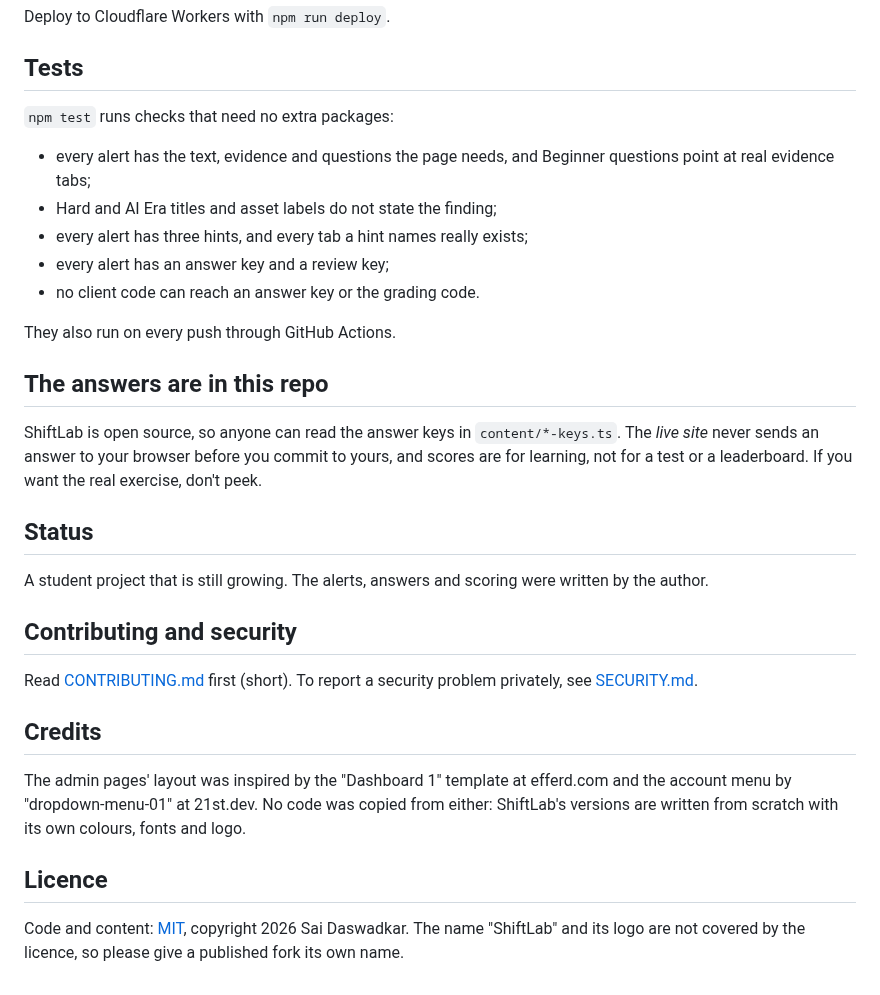
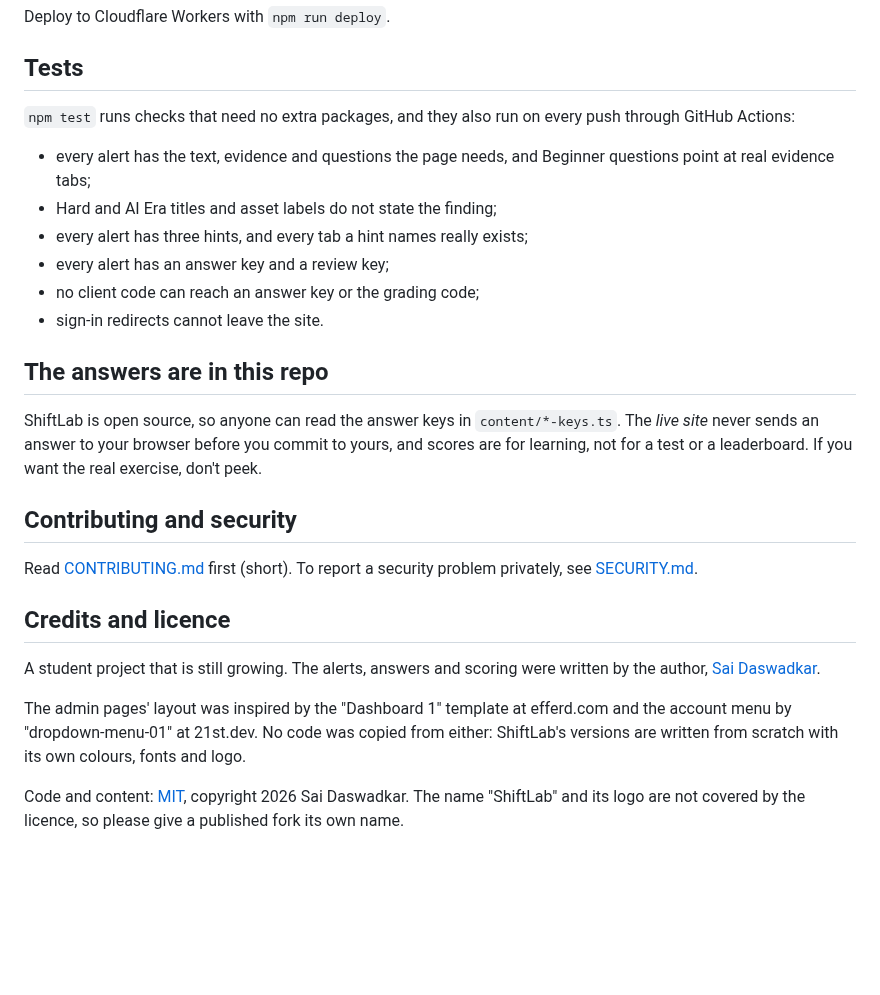
Before and after one commit to sai-707/shiftlab, a Markdown page: README.md, the part around one of its changes. GitHub-like rendering; blank space fills up the shorter version.

```diff
--- a/README.md
+++ b/README.md
@@ -84,32 +108,27 @@ Deploy to Cloudflare Workers with `npm run deploy`.
 
 ## Tests
 
-`npm test` runs checks that need no extra packages:
+`npm test` runs checks that need no extra packages, and they also run on every push through GitHub Actions:
 
 - every alert has the text, evidence and questions the page needs, and Beginner questions point at real evidence tabs;
 - Hard and AI Era titles and asset labels do not state the finding;
 - every alert has three hints, and every tab a hint names really exists;
 - every alert has an answer key and a review key;
-- no client code can reach an answer key or the grading code.
-
-They also run on every push through GitHub Actions.
+- no client code can reach an answer key or the grading code;
+- sign-in redirects cannot leave the site.
 
 ## The answers are in this repo
 
 ShiftLab is open source, so anyone can read the answer keys in `content/*-keys.ts`. The *live site* never sends an answer to your browser before you commit to yours, and scores are for learning, not for a test or a leaderboard. If you want the real exercise, don't peek.
 
-## Status
-
-A student project that is still growing. The alerts, answers and scoring were written by the author.
-
 ## Contributing and security
 
 Read [CONTRIBUTING.md](CONTRIBUTING.md) first (short). To report a security problem privately, see [SECURITY.md](SECURITY.md).
 
-## Credits
+## Credits and licence
+
+A student project that is still growing. The alerts, answers and scoring were written by the author, [Sai Daswadkar](https://github.com/sai-707).
 
 The admin pages' layout was inspired by the "Dashboard 1" template at efferd.com and the account menu by "dropdown-menu-01" at 21st.dev. No code was copied from either: ShiftLab's versions are written from scratch with its own colours, fonts and logo.
 
-## Licence
-
 Code and content: [MIT](LICENSE), copyright 2026 Sai Daswadkar. The name "ShiftLab" and its logo are not covered by the licence, so please give a published fork its own name.
```
Also changed, not shown: other parts of README.md (+44 -20 lines), docs/alert-page.png, docs/queue.png (added), 1 other file.
